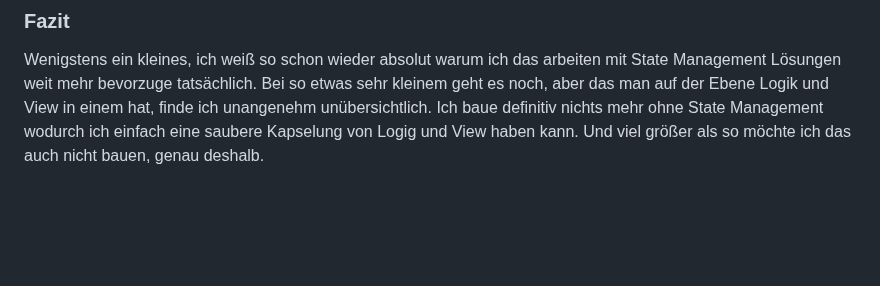
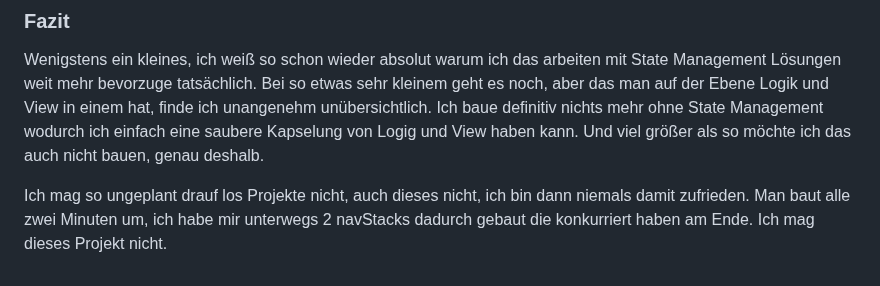
Before and after one commit to Belladonnixi/p_16_gallery_app, a Markdown page: README.md, the part around the change. Drawn GitHub-style; blank space fills up the shorter version.

```diff
--- a/README.md
+++ b/README.md
@@ -59,3 +59,5 @@ https://github.com/user-attachments/assets/69e43220-4063-457b-829c-18f1e86768f0
 ### Fazit
 Wenigstens ein kleines, ich weiß so schon wieder absolut warum ich das arbeiten mit State Management Lösungen weit mehr bevorzuge tatsächlich. Bei so etwas sehr kleinem geht es noch, aber das man auf der Ebene Logik und View in einem hat, finde ich unangenehm unübersichtlich.
 Ich baue definitiv nichts mehr ohne State Management wodurch ich einfach eine saubere Kapselung von Logig und View haben kann. Und viel größer als so möchte ich das auch nicht bauen, genau deshalb.
+
+ Ich mag so ungeplant drauf los Projekte nicht, auch dieses nicht, ich bin dann niemals damit zufrieden. Man baut alle zwei Minuten um, ich habe mir unterwegs 2 navStacks dadurch gebaut die konkurriert haben am Ende. Ich mag dieses Projekt nicht.
```
